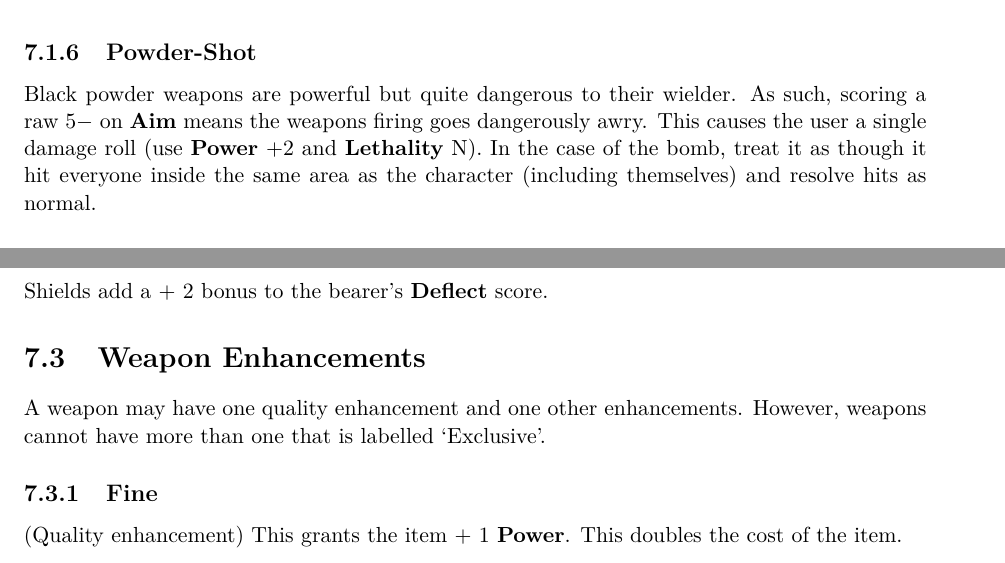
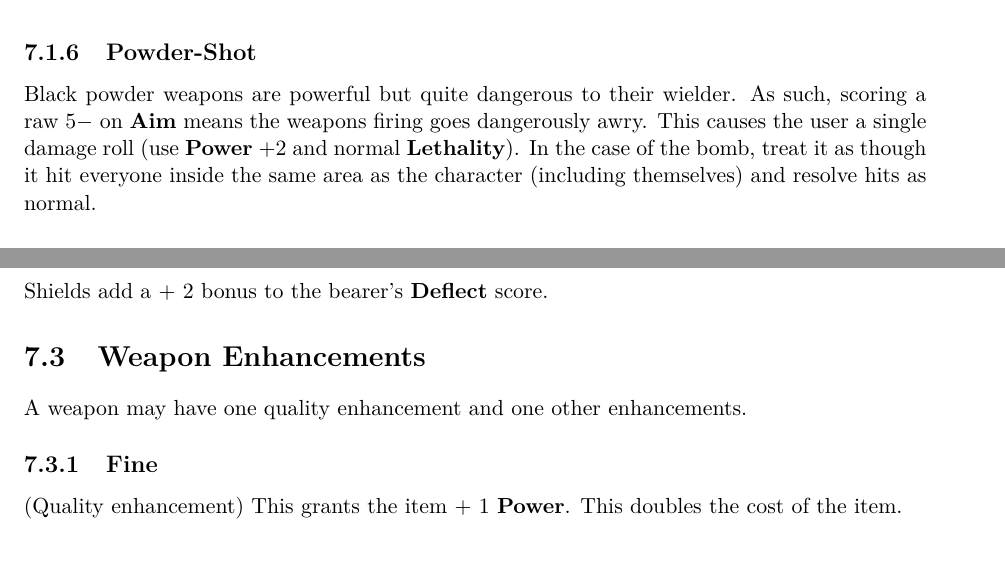
Before and after one commit to Hyperthetical/Heroes3D6_Fantasy, a LaTeX book (Heroes3D6_Fantasy.tex): two parts of pages 33 and 34 of 45, joined at a grey line, cut so that both start at the same text. Compiled offline with pdfLaTeX.

Commit message:
Aether tweaks 16/12/2021

```diff
--- a/Heroes3D6_Fantasy.tex
+++ b/Heroes3D6_Fantasy.tex
@@ -906,7 +906,7 @@ All crossbows are shooting weapons. Unless specially modified, these cannot fire
 These diminutive weapons are designed to be easily concealed and to unloaded at close range into an unsuspecting victim. As such, they are \textlf{small} and fast firing but are still tricky to reload when used in pairs (requiring a 1 action \textlf{Reload}).
 
 \subsection{Powder-Shot}
-Black powder weapons are powerful but quite dangerous to their wielder. As such, scoring a raw $5-$ on \textlf{aim} means the weapons firing goes dangerously awry. This causes the user a single damage roll (use \textlf{power} +2 and \textlf{lethality} N). In the case of the bomb, treat it as though it hit everyone inside the same area as the character (including themselves) and resolve hits as normal.
+Black powder weapons are powerful but quite dangerous to their wielder. As such, scoring a raw $5-$ on \textlf{aim} means the weapons firing goes dangerously awry. This causes the user a single damage roll (use \textlf{power} +2 and normal \textlf{lethality}). In the case of the bomb, treat it as though it hit everyone inside the same area as the character (including themselves) and resolve hits as normal.
 
 \subsubsection{Blunderbuss}
 This weapon fires a scatter of shot in a cone, hitting up to 2 targets in a single combat area. The user can also declare using it point blank within range 0, then it hits one target only but has \textlf{Burst} +1.
@@ -934,7 +934,7 @@ Shields add a + 2 bonus to the bearer's \textlf{Deflect} score.
 
 
 \section{Weapon Enhancements}
-A weapon may have one quality enhancement and one other enhancements. However, weapons cannot have more than one that is labelled `Exclusive'.
+A weapon may have one quality enhancement and one other enhancements.
 
 \subsection{Fine}
 (Quality enhancement) This grants the item + 1 \textlf{power}. This doubles the cost of the item.
```
Also changed, not shown: Heroes3D6_Fantasy.pdf, Heroes3D6_Fantasy.tex (4 more changed lines).
